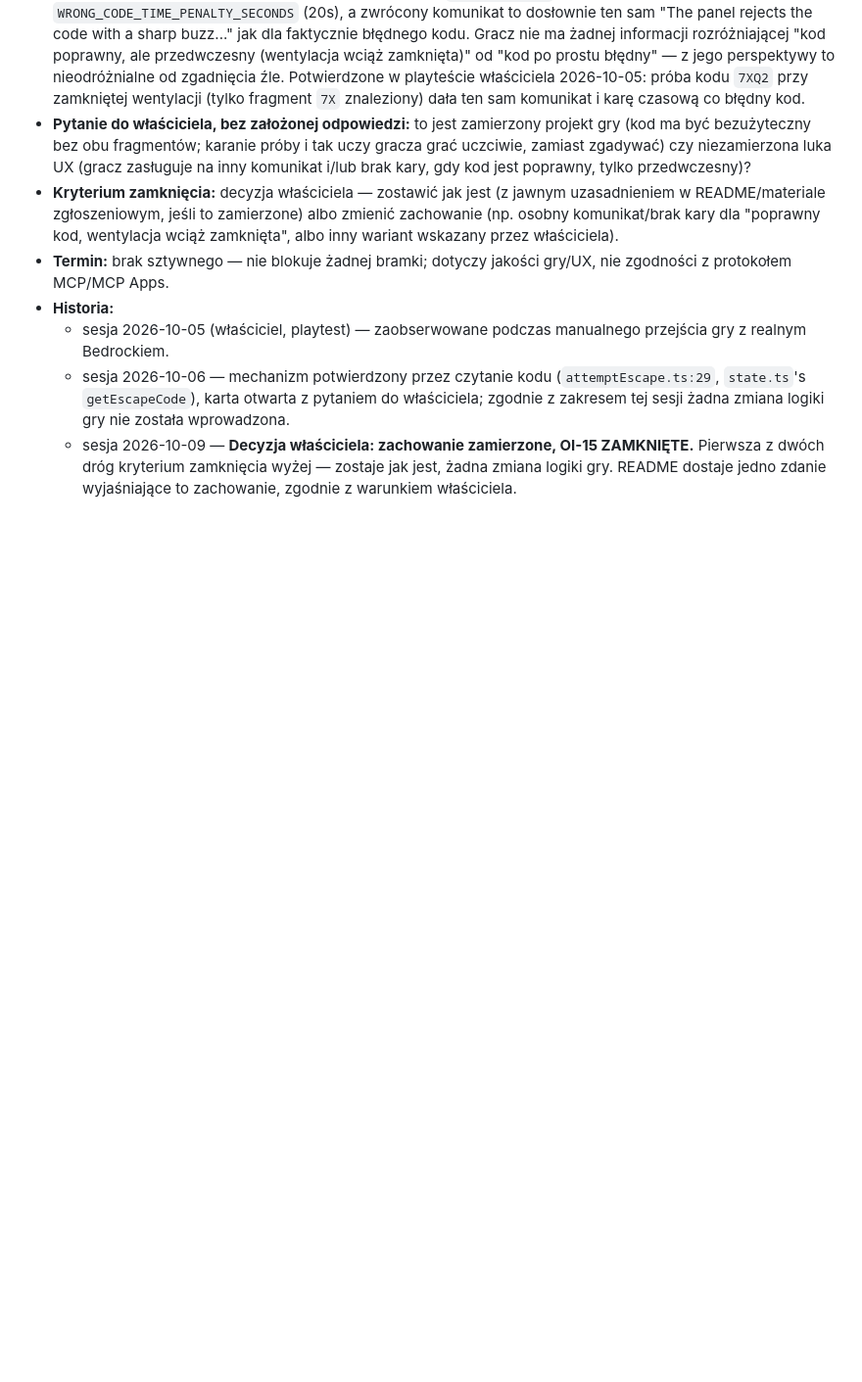
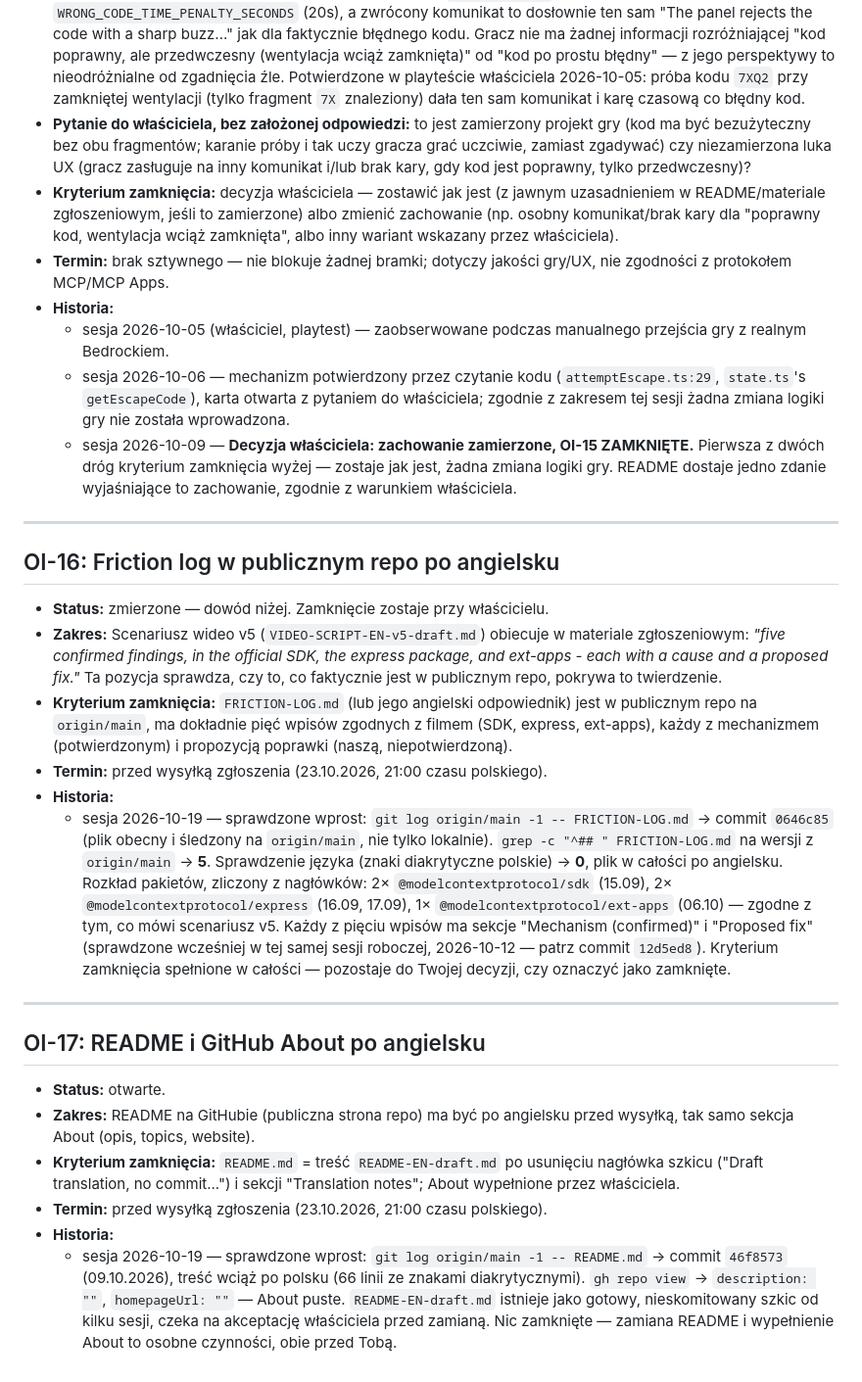
Before and after one commit to AnubisCrypto666/last-shift-mcp, a Markdown page: OPEN-ITEMS.md, the part around one of its changes. Shown at 98% size. Drawn GitHub-style; blank space fills up the shorter version.

```diff
--- a/OPEN-ITEMS.md
+++ b/OPEN-ITEMS.md
@@ -931,3 +963,58 @@ statusu na "zmierzone" z dowodem, i czeka na Twoje zamknięcie.
     ZAMKNIĘTE.** Pierwsza z dwóch dróg kryterium zamknięcia wyżej —
     zostaje jak jest, żadna zmiana logiki gry. README dostaje jedno
     zdanie wyjaśniające to zachowanie, zgodnie z warunkiem właściciela.
+
+---
+
+## OI-16: Friction log w publicznym repo po angielsku
+
+- **Status:** zmierzone — dowód niżej. Zamknięcie zostaje przy
+  właścicielu.
+- **Zakres:** Scenariusz wideo v5 (`VIDEO-SCRIPT-EN-v5-draft.md`)
+  obiecuje w materiale zgłoszeniowym: *"five confirmed findings, in
+  the official SDK, the express package, and ext-apps - each with a
+  cause and a proposed fix."* Ta pozycja sprawdza, czy to, co faktycznie
+  jest w publicznym repo, pokrywa to twierdzenie.
+- **Kryterium zamknięcia:** `FRICTION-LOG.md` (lub jego angielski
+  odpowiednik) jest w publicznym repo na `origin/main`, ma dokładnie
+  pięć wpisów zgodnych z filmem (SDK, express, ext-apps), każdy z
+  mechanizmem (potwierdzonym) i propozycją poprawki (naszą,
+  niepotwierdzoną).
+- **Termin:** przed wysyłką zgłoszenia (23.10.2026, 21:00 czasu
+  polskiego).
+- **Historia:**
+  - sesja 2026-10-19 — sprawdzone wprost: `git log origin/main -1 --
+    FRICTION-LOG.md` → commit `0646c85` (plik obecny i śledzony na
+    `origin/main`, nie tylko lokalnie). `grep -c "^## " FRICTION-LOG.md`
+    na wersji z `origin/main` → **5**. Sprawdzenie języka (znaki
+    diakrytyczne polskie) → **0**, plik w całości po angielsku.
+    Rozkład pakietów, zliczony z nagłówków: 2× `@modelcontextprotocol/sdk`
+    (15.09), 2× `@modelcontextprotocol/express` (16.09, 17.09), 1×
+    `@modelcontextprotocol/ext-apps` (06.10) — zgodne z tym, co mówi
+    scenariusz v5. Każdy z pięciu wpisów ma sekcje "Mechanism
+    (confirmed)" i "Proposed fix" (sprawdzone wcześniej w tej samej
+    sesji roboczej, 2026-10-12 — patrz commit `12d5ed8`). Kryterium
+    zamknięcia spełnione w całości — pozostaje do Twojej decyzji, czy
+    oznaczyć jako zamknięte.
+
+---
+
+## OI-17: README i GitHub About po angielsku
+
+- **Status:** otwarte.
+- **Zakres:** README na GitHubie (publiczna strona repo) ma być po
+  angielsku przed wysyłką, tak samo sekcja About (opis, topics,
+  website).
+- **Kryterium zamknięcia:** `README.md` = treść `README-EN-draft.md`
+  po usunięciu nagłówka szkicu ("Draft translation, no commit...") i
+  sekcji "Translation notes"; About wypełnione przez właściciela.
+- **Termin:** przed wysyłką zgłoszenia (23.10.2026, 21:00 czasu
+  polskiego).
+- **Historia:**
+  - sesja 2026-10-19 — sprawdzone wprost: `git log origin/main -1 --
+    README.md` → commit `46f8573` (09.10.2026), treść wciąż po polsku
+    (66 linii ze znakami diakrytycznymi). `gh repo view` → `description:
+    ""`, `homepageUrl: ""` — About puste. `README-EN-draft.md` istnieje
+    jako gotowy, nieskomitowany szkic od kilku sesji, czeka na
+    akceptację właściciela przed zamianą. Nic zamknięte — zamiana
+    README i wypełnienie About to osobne czynności, obie przed Tobą.
```
Also changed, not shown: other parts of OPEN-ITEMS.md (+32 -0 lines), raport-sesji/2026-10-19-podsumowanie-sesji.md (added, +191 -0 lines).
